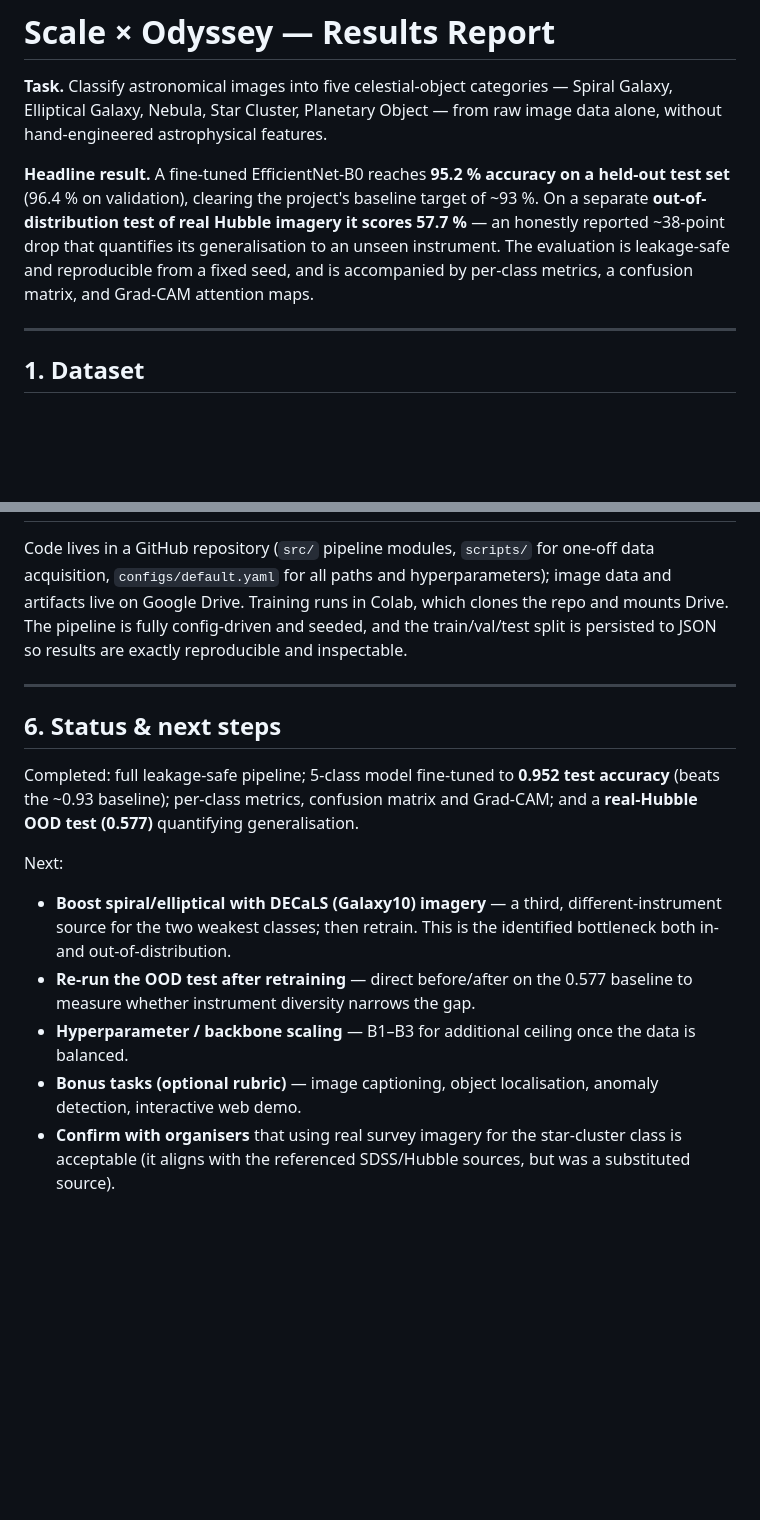
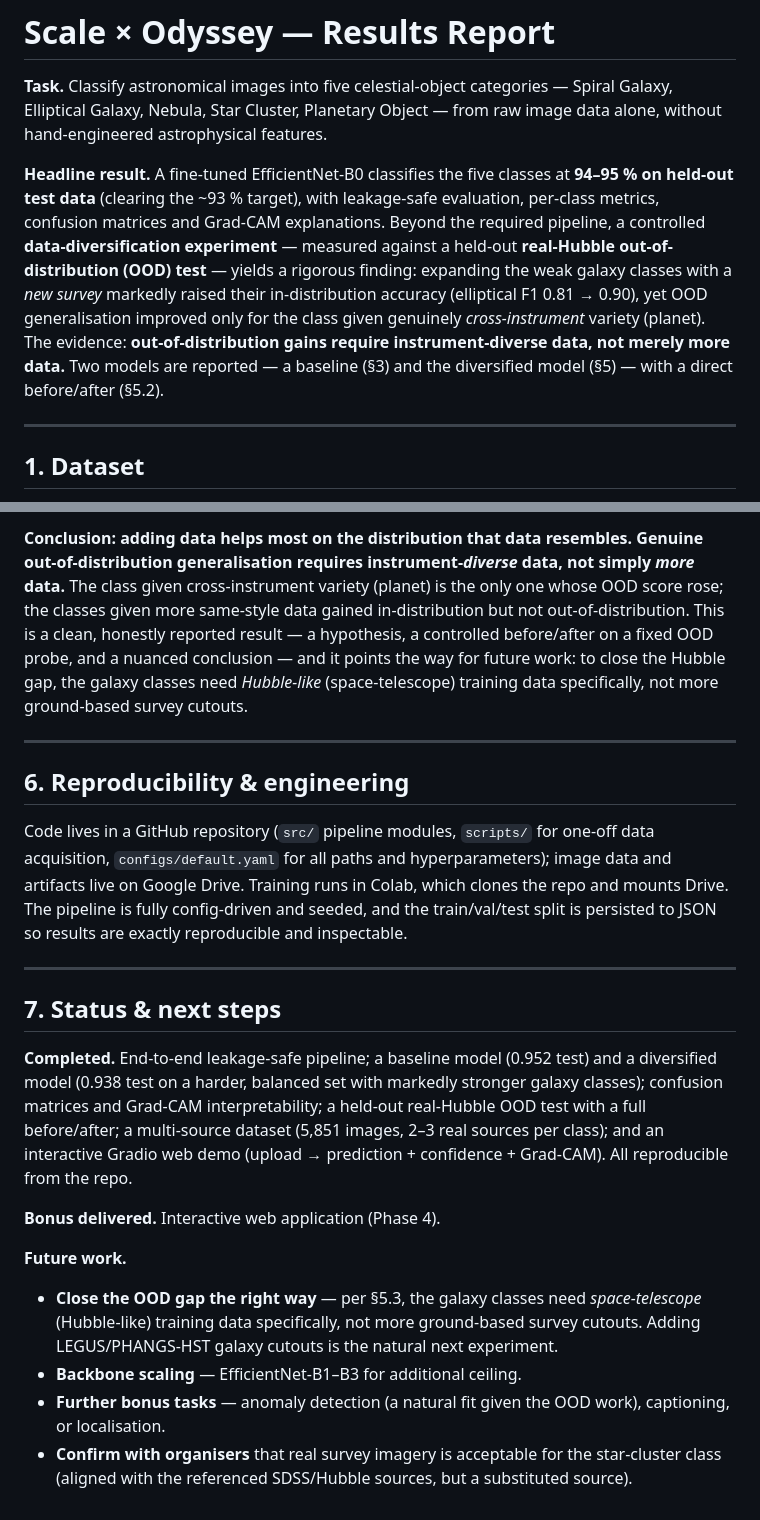
Before and after one commit to adityapriyadarshi2025/scale-x-odyssey, a Markdown page: docs/RESULTS.md, 2 parts joined by grey strips. Drawn GitHub-style; blank space fills up the shorter version.

Commit message:
Document diversification experiment: before/after + instrument-diversity finding

```diff
--- a/docs/RESULTS.md
+++ b/docs/RESULTS.md
@@ -4,13 +4,17 @@
 Spiral Galaxy, Elliptical Galaxy, Nebula, Star Cluster, Planetary Object — from
 raw image data alone, without hand-engineered astrophysical features.
 
-**Headline result.** A fine-tuned EfficientNet-B0 reaches **95.2 % accuracy on a
-held-out test set** (96.4 % on validation), clearing the project's baseline
-target of ~93 %. On a separate **out-of-distribution test of real Hubble imagery
-it scores 57.7 %** — an honestly reported ~38-point drop that quantifies its
-generalisation to an unseen instrument. The evaluation is leakage-safe and
-reproducible from a fixed seed, and is accompanied by per-class metrics, a
-confusion matrix, and Grad-CAM attention maps.
+**Headline result.** A fine-tuned EfficientNet-B0 classifies the five classes at
+**94–95 % on held-out test data** (clearing the ~93 % target), with leakage-safe
+evaluation, per-class metrics, confusion matrices and Grad-CAM explanations.
+Beyond the required pipeline, a controlled **data-diversification experiment**
+— measured against a held-out **real-Hubble out-of-distribution (OOD) test** —
+yields a rigorous finding: expanding the weak galaxy classes with a *new survey*
+markedly raised their in-distribution accuracy (elliptical F1 0.81 → 0.90), yet
+OOD generalisation improved only for the class given genuinely *cross-instrument*
+variety (planet). The evidence: **out-of-distribution gains require
+instrument-diverse data, not merely more data.** Two models are reported — a
+baseline (§3) and the diversified model (§5) — with a direct before/after (§5.2).
 
 ---
 
@@ -189,3 +263,16 @@ give a direct before/after measure of the improvement.
+**Conclusion: adding data helps most on the distribution that data resembles.
+Genuine out-of-distribution generalisation requires instrument-*diverse* data,
+not simply *more* data.** The class given cross-instrument variety (planet) is
+the only one whose OOD score rose; the classes given more same-style data gained
+in-distribution but not out-of-distribution. This is a clean, honestly reported
+result — a hypothesis, a controlled before/after on a fixed OOD probe, and a
+nuanced conclusion — and it points the way for future work: to close the Hubble
+gap, the galaxy classes need *Hubble-like* (space-telescope) training data
+specifically, not more ground-based survey cutouts.
+
+---
+
+## 6. Reproducibility & engineering
 
 Code lives in a GitHub repository (`src/` pipeline modules, `scripts/` for
 one-off data acquisition, `configs/default.yaml` for all paths and
@@ -196,23 +283,26 @@ results are exactly reproducible and inspectable.
 
 ---
 
-## 6. Status & next steps
+## 7. Status & next steps
 
-Completed: full leakage-safe pipeline; 5-class model fine-tuned to **0.952 test
-accuracy** (beats the ~0.93 baseline); per-class metrics, confusion matrix and
-Grad-CAM; and a **real-Hubble OOD test (0.577)** quantifying generalisation.
+**Completed.** End-to-end leakage-safe pipeline; a baseline model (0.952 test)
+and a diversified model (0.938 test on a harder, balanced set with markedly
+stronger galaxy classes); confusion matrices and Grad-CAM interpretability; a
+held-out real-Hubble OOD test with a full before/after; a multi-source dataset
+(5,851 images, 2–3 real sources per class); and an interactive Gradio web demo
+(upload → prediction + confidence + Grad-CAM). All reproducible from the repo.
 
-Next:
+**Bonus delivered.** Interactive web application (Phase 4).
 
-- **Boost spiral/elliptical with DECaLS (Galaxy10) imagery** — a third,
-  different-instrument source for the two weakest classes; then retrain. This is
-  the identified bottleneck both in- and out-of-distribution.
-- **Re-run the OOD test after retraining** — direct before/after on the 0.577
-  baseline to measure whether instrument diversity narrows the gap.
-- **Hyperparameter / backbone scaling** — B1–B3 for additional ceiling once the
-  data is balanced.
-- **Bonus tasks (optional rubric)** — image captioning, object localisation,
-  anomaly detection, interactive web demo.
-- **Confirm with organisers** that using real survey imagery for the
-  star-cluster class is acceptable (it aligns with the referenced SDSS/Hubble
-  sources, but was a substituted source).
+**Future work.**
+
+- **Close the OOD gap the right way** — per §5.3, the galaxy classes need
+  *space-telescope* (Hubble-like) training data specifically, not more
+  ground-based survey cutouts. Adding LEGUS/PHANGS-HST galaxy cutouts is the
+  natural next experiment.
+- **Backbone scaling** — EfficientNet-B1–B3 for additional ceiling.
+- **Further bonus tasks** — anomaly detection (a natural fit given the OOD work),
+  captioning, or localisation.
+- **Confirm with organisers** that real survey imagery is acceptable for the
+  star-cluster class (aligned with the referenced SDSS/Hubble sources, but a
+  substituted source).
```
Also changed, not shown: other parts of docs/RESULTS.md (+71 -1 lines).
